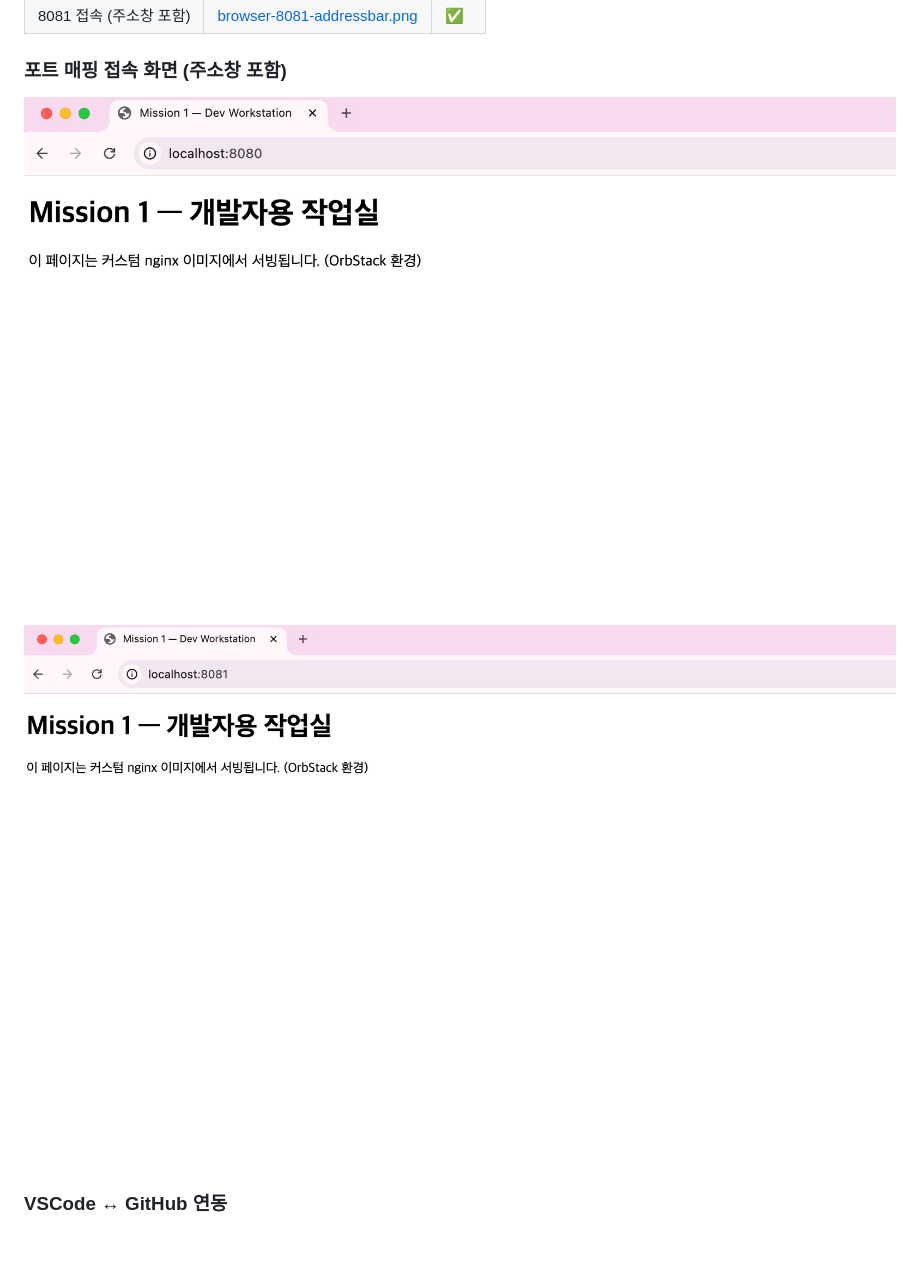
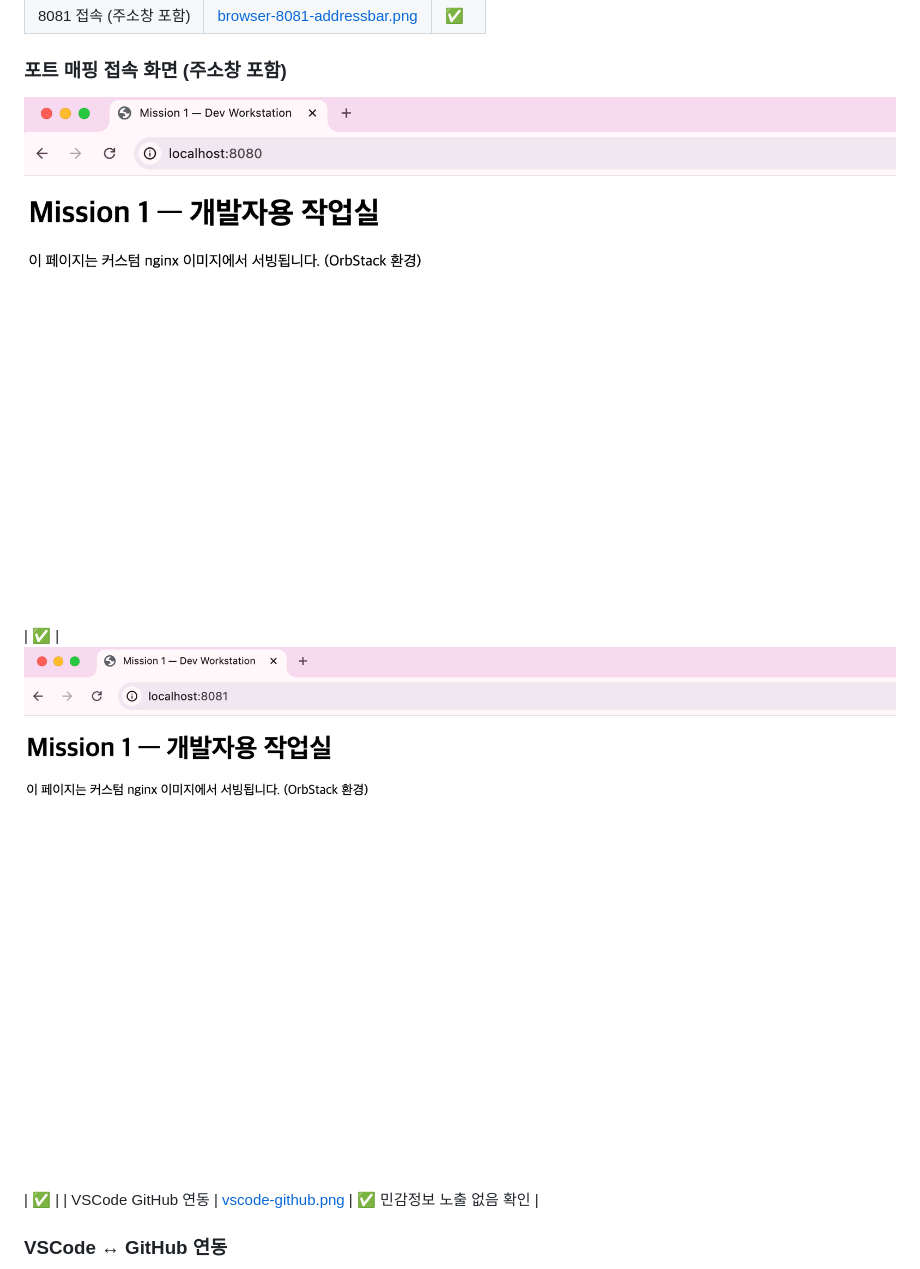
Before and after one commit to dooolll00/mission-1, a Markdown page: README.md, the part around the change. Rendered like a GitHub page; blank space fills up the shorter version.

```diff
--- a/README.md
+++ b/README.md
@@ -200,8 +200,9 @@ important data
 
 ### 포트 매핑 접속 화면 (주소창 포함)
 
-![8080 접속](docs/images/browser-8080-addressbar.png)
-![8081 접속](docs/images/browser-8081-addressbar.png)
+![8080 접속](docs/images/browser-8080-addressbar.png) | ✅ |
+![8081 접속](docs/images/browser-8081-addressbar.png) | ✅ |
+| VSCode GitHub 연동 | [vscode-github.png](docs/images/vscode-github.png) | ✅ 민감정보 노출 없음 확인 |
 
 ### VSCode ↔ GitHub 연동
 
```
